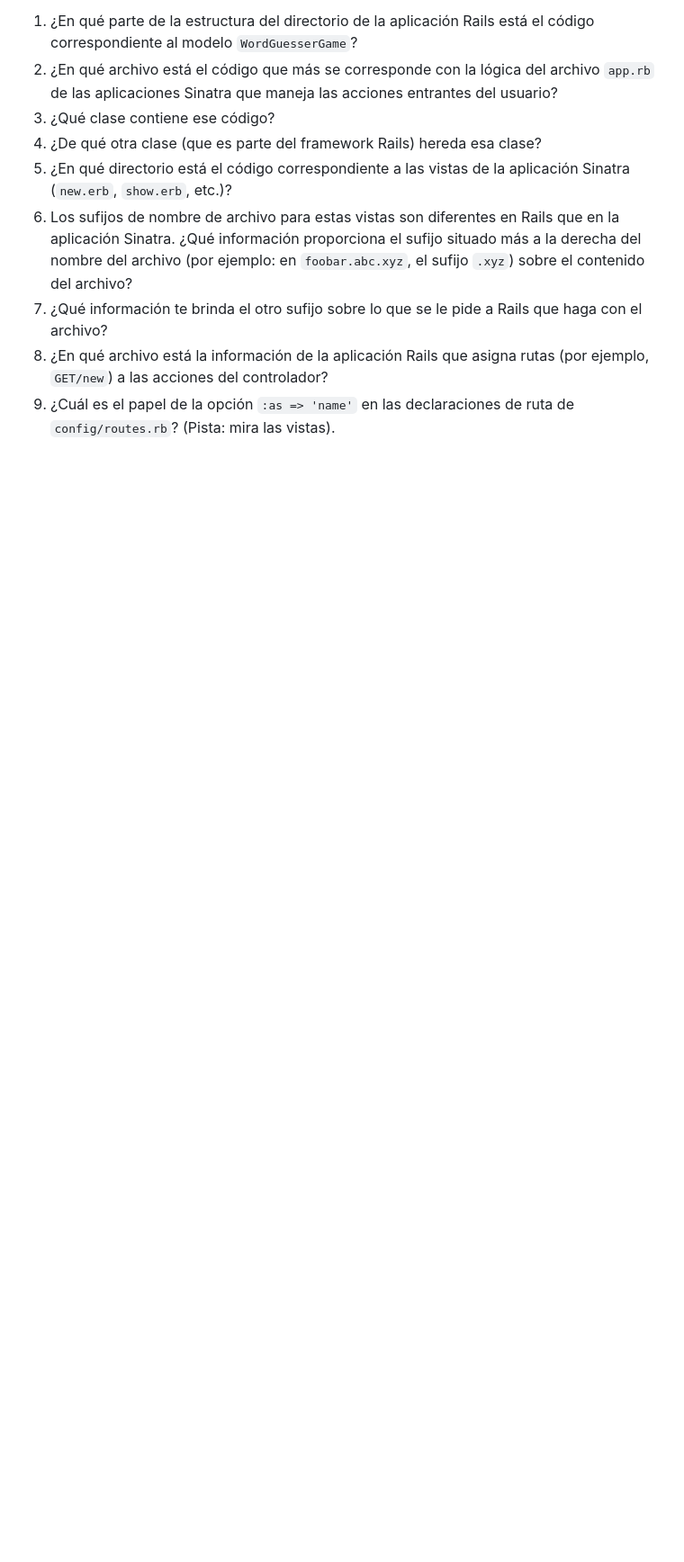
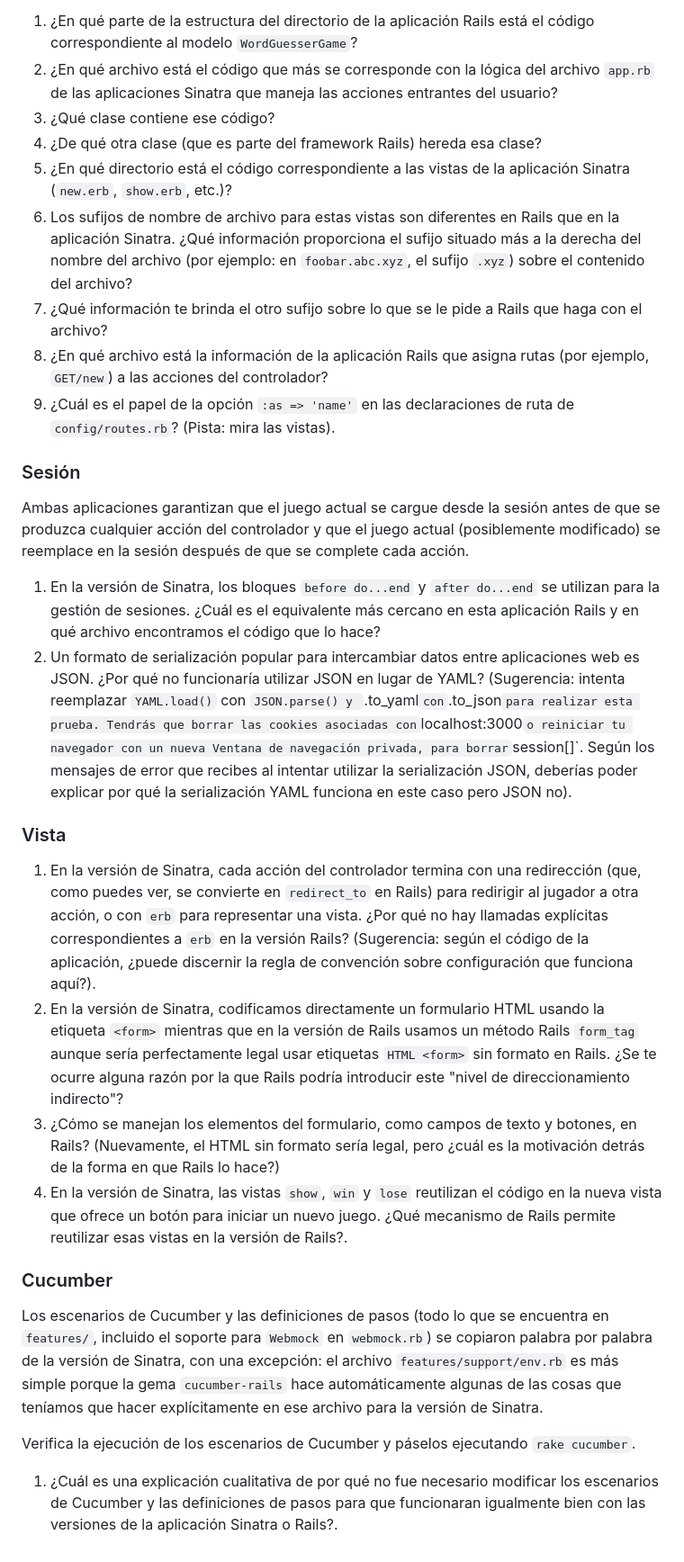
Before and after one commit to kapumota/Desarrollo-software-2023, a Markdown page: Semana5/Actividad1.md, the part around the change. Shown: that part at 90% size. Drawn GitHub-style; blank space fills up the shorter version.

Commit message:
Sinatra y Rails

```diff
--- a/Semana5/Actividad1.md
+++ b/Semana5/Actividad1.md
@@ -57,3 +57,25 @@ Pero las ubicaciones del código correspondiente a cada una de estas tareas son
 7. ¿Qué información te brinda el otro sufijo sobre lo que se le pide a Rails que haga con el archivo?
 8. ¿En qué archivo está la información de la aplicación Rails que asigna rutas (por ejemplo, `GET/new`) a las acciones del controlador?
 9. ¿Cuál es el papel de la opción `:as => 'name'` en las declaraciones de ruta de `config/routes.rb`? (Pista: mira las vistas).
+
+### Sesión
+
+Ambas aplicaciones garantizan que el juego actual se cargue desde la sesión antes de que se produzca cualquier acción del controlador y que el juego actual (posiblemente modificado) se reemplace en la sesión después de que se complete cada acción.
+
+1. En la versión de Sinatra, los bloques `before do...end` y `after do...end` se utilizan para la gestión de sesiones. ¿Cuál es el equivalente más cercano en esta aplicación Rails y en qué archivo encontramos el código que lo hace?
+2. Un formato de serialización popular para intercambiar datos entre aplicaciones web es JSON. ¿Por qué no funcionaría utilizar JSON en lugar de YAML? (Sugerencia: intenta reemplazar `YAML.load()` con `JSON.parse() y `.to_yaml` con `.to_json` para realizar esta prueba. Tendrás que borrar las cookies asociadas con `localhost:3000` o reiniciar tu navegador con un nueva Ventana de navegación privada, para borrar `session[]`. Según los mensajes de error que recibes al intentar utilizar la serialización JSON, deberías poder explicar por qué la serialización YAML funciona en este caso pero JSON no).
+
+### Vista
+
+1. En la versión de Sinatra, cada acción del controlador termina con una redirección (que, como puedes ver, se convierte en `redirect_to` en Rails) para redirigir al jugador a otra acción, o con `erb` para representar una vista. ¿Por qué no hay llamadas explícitas correspondientes a `erb` en la versión Rails? (Sugerencia: según el código de la aplicación, ¿puede discernir la regla de convención sobre configuración que funciona aquí?).
+2. En la versión de Sinatra, codificamos directamente un formulario HTML usando la etiqueta `<form>` mientras que en la versión de Rails usamos un método Rails `form_tag` aunque sería perfectamente legal usar etiquetas `HTML <form>` sin formato en Rails. ¿Se te ocurre alguna razón por la que Rails podría introducir este "nivel de direccionamiento indirecto"?
+3. ¿Cómo se manejan los elementos del formulario, como campos de texto y botones, en Rails? (Nuevamente, el HTML sin formato sería legal, pero ¿cuál es la motivación detrás de la forma en que Rails lo hace?)
+4. En la versión de Sinatra, las vistas `show`, `win` y `lose` reutilizan el código en la nueva vista que ofrece un botón para iniciar un nuevo juego. ¿Qué mecanismo de Rails permite reutilizar esas vistas en la versión de Rails?.
+
+### Cucumber
+
+Los escenarios de Cucumber y las definiciones de pasos (todo lo que se encuentra en `features/`, incluido el soporte para `Webmock` en `webmock.rb`) se copiaron palabra por palabra de la versión de Sinatra, con una excepción: el archivo `features/support/env.rb` es más simple porque la gema `cucumber-rails` hace automáticamente algunas de las cosas que teníamos que hacer explícitamente en ese archivo para la versión de Sinatra.
+
+Verifica la ejecución de los escenarios de Cucumber y páselos ejecutando `rake cucumber`.
+
+1. ¿Cuál es una explicación cualitativa de por qué no fue necesario modificar los escenarios de Cucumber y las definiciones de pasos para que funcionaran igualmente bien con las versiones de la aplicación Sinatra o Rails?.
```
